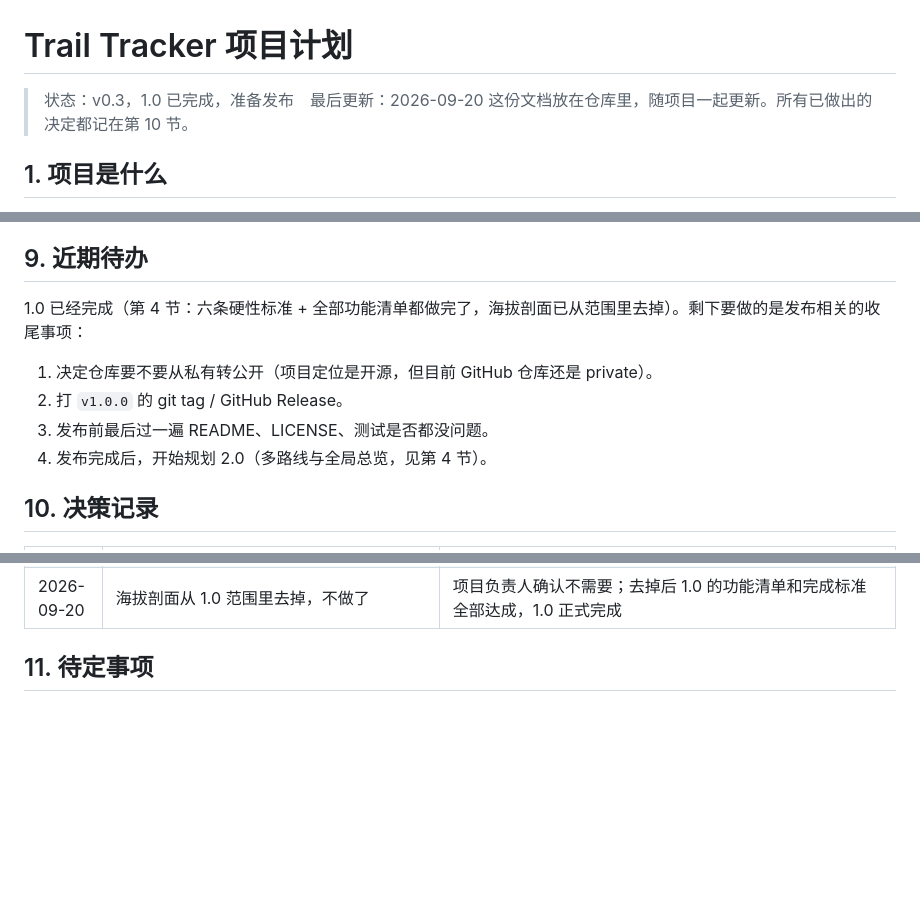
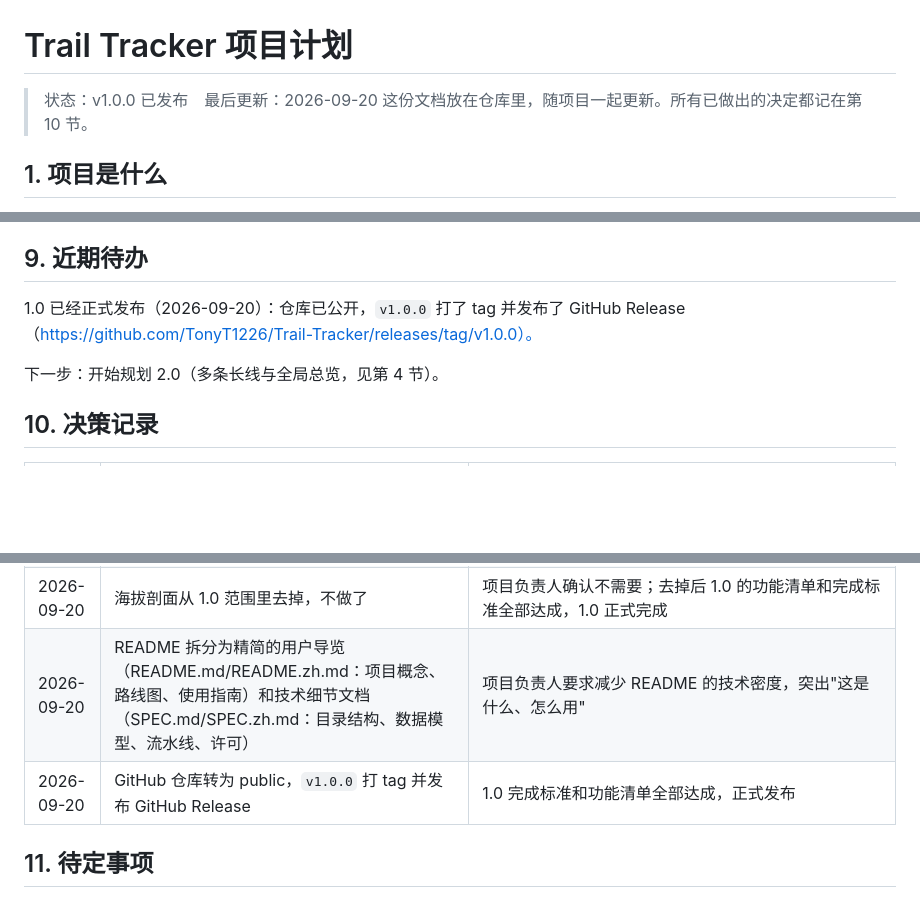
Before and after one commit to TonyT1226/Trail-Tracker, a Markdown page: PROJECT_PLAN.md, 3 parts joined by grey strips. Drawn GitHub-style; blank space fills up the shorter version.

Commit message:
Record v1.0.0 release in the project plan
Repo is now public and v1.0.0 is tagged and released on GitHub.

```diff
--- a/PROJECT_PLAN.md
+++ b/PROJECT_PLAN.md
@@ -1,6 +1,6 @@
 # Trail Tracker 项目计划
 
-> 状态：v0.3，1.0 已完成，准备发布　最后更新：2026-09-20
+> 状态：v1.0.0 已发布　最后更新：2026-09-20
 > 这份文档放在仓库里，随项目一起更新。所有已做出的决定都记在第 10 节。
 
 ## 1. 项目是什么
@@ -169,12 +169,9 @@ Activity（已实现）
 
 ## 9. 近期待办
 
-1.0 已经完成（第 4 节：六条硬性标准 + 全部功能清单都做完了，海拔剖面已从范围里去掉）。剩下要做的是发布相关的收尾事项：
+1.0 已经正式发布（2026-09-20）：仓库已公开，`v1.0.0` 打了 tag 并发布了 GitHub Release（https://github.com/TonyT1226/Trail-Tracker/releases/tag/v1.0.0）。
 
-1. 决定仓库要不要从私有转公开（项目定位是开源，但目前 GitHub 仓库还是 private）。
-2. 打 `v1.0.0` 的 git tag / GitHub Release。
-3. 发布前最后过一遍 README、LICENSE、测试是否都没问题。
-4. 发布完成后，开始规划 2.0（多路线与全局总览，见第 4 节）。
+下一步：开始规划 2.0（多条长线与全局总览，见第 4 节）。
 
 ## 10. 决策记录
 
@@ -203,6 +200,8 @@ Activity（已实现）
 | 2026-09-20 | 数据格式按第 6 节草案的 Activity 部分实现（`schemaVersion`、`trailId`、`source`、`range` 等），Trail/Milepost 仍是静态文件、不进用户数据；`store.js` 会静默迁移旧格式数据 | 回应第 11 节"数据格式 v1 要不要按草案重写"；Activity 概念直接对上 2.0/3.0 要用的字段，多路线和 GPX 导入时不用再迁移一次 |
 | 2026-09-20 | 徒步记录用单一持续更新的 localStorage 记录，不是每条徒步一个文件；导出永远是全量快照，导入按 id 合并 | 项目负责人就"怎么保存 JSON 文件"提问后确认；实现简单、可重复导出导入不会丢数据或重复，已在 `store.js` 实现 |
 | 2026-09-20 | 海拔剖面从 1.0 范围里去掉，不做了 | 项目负责人确认不需要；去掉后 1.0 的功能清单和完成标准全部达成，1.0 正式完成 |
+| 2026-09-20 | README 拆分为精简的用户导览（README.md/README.zh.md：项目概念、路线图、使用指南）和技术细节文档（SPEC.md/SPEC.zh.md：目录结构、数据模型、流水线、许可） | 项目负责人要求减少 README 的技术密度，突出"这是什么、怎么用" |
+| 2026-09-20 | GitHub 仓库转为 public，`v1.0.0` 打 tag 并发布 GitHub Release | 1.0 完成标准和功能清单全部达成，正式发布 |
 
 ## 11. 待定事项
 
```
